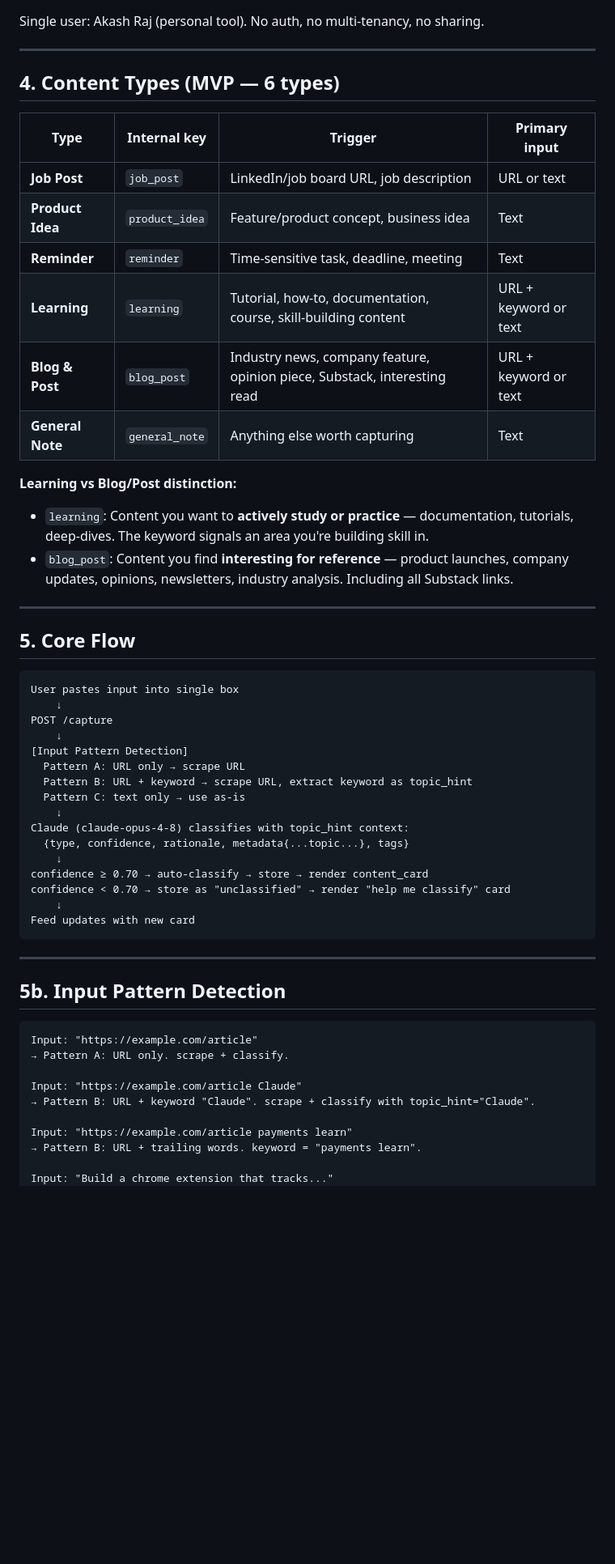
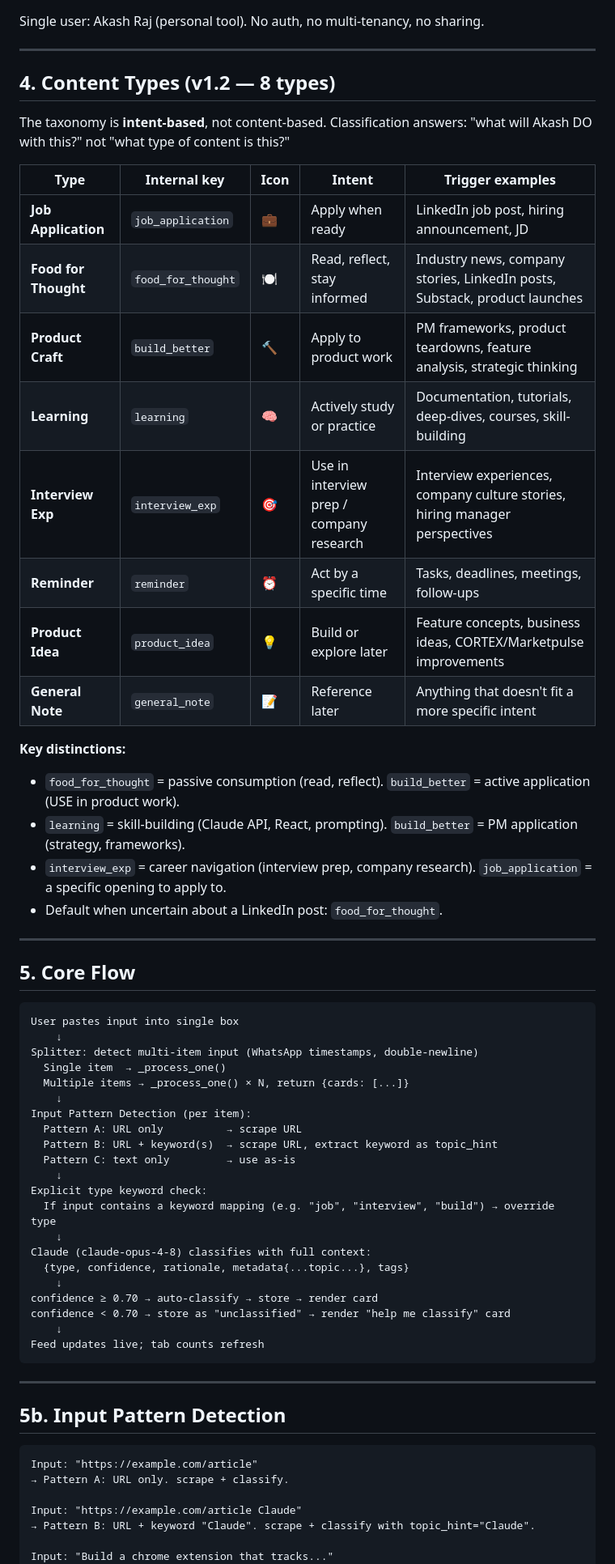
Before and after one commit to akashraj4562/Cortex, a Markdown page: docs/PRD-CORTEX-001.md, the part around one of its changes. Shown at 81% size. Drawn GitHub-style; blank space fills up the shorter version.

````diff
--- a/docs/PRD-CORTEX-001.md
+++ b/docs/PRD-CORTEX-001.md
@@ -32,20 +35,26 @@ Single user: Akash Raj (personal tool). No auth, no multi-tenancy, no sharing.
 
 ---
 
-## 4. Content Types (MVP — 6 types)
+## 4. Content Types (v1.2 — 8 types)
 
-| Type | Internal key | Trigger | Primary input |
-|---|---|---|---|
-| **Job Post** | `job_post` | LinkedIn/job board URL, job description | URL or text |
-| **Product Idea** | `product_idea` | Feature/product concept, business idea | Text |
-| **Reminder** | `reminder` | Time-sensitive task, deadline, meeting | Text |
-| **Learning** | `learning` | Tutorial, how-to, documentation, course, skill-building content | URL + keyword or text |
-| **Blog & Post** | `blog_post` | Industry news, company feature, opinion piece, Substack, interesting read | URL + keyword or text |
-| **General Note** | `general_note` | Anything else worth capturing | Text |
+The taxonomy is **intent-based**, not content-based. Classification answers: "what will Akash DO with this?" not "what type of content is this?"
 
-**Learning vs Blog/Post distinction:**
-- `learning`: Content you want to **actively study or practice** — documentation, tutorials, deep-dives. The keyword signals an area you're building skill in.
-- `blog_post`: Content you find **interesting for reference** — product launches, company updates, opinions, newsletters, industry analysis. Including all Substack links.
+| Type | Internal key | Icon | Intent | Trigger examples |
+|---|---|---|---|---|
+| **Job Application** | `job_application` | 💼 | Apply when ready | LinkedIn job post, hiring announcement, JD |
+| **Food for Thought** | `food_for_thought` | 🍽️ | Read, reflect, stay informed | Industry news, company stories, LinkedIn posts, Substack, product launches |
+| **Product Craft** | `build_better` | 🔨 | Apply to product work | PM frameworks, product teardowns, feature analysis, strategic thinking |
+| **Learning** | `learning` | 🧠 | Actively study or practice | Documentation, tutorials, deep-dives, courses, skill-building |
+| **Interview Exp** | `interview_exp` | 🎯 | Use in interview prep / company research | Interview experiences, company culture stories, hiring manager perspectives |
+| **Reminder** | `reminder` | ⏰ | Act by a specific time | Tasks, deadlines, meetings, follow-ups |
+| **Product Idea** | `product_idea` | 💡 | Build or explore later | Feature concepts, business ideas, CORTEX/Marketpulse improvements |
+| **General Note** | `general_note` | 📝 | Reference later | Anything that doesn't fit a more specific intent |
+
+**Key distinctions:**
+- `food_for_thought` = passive consumption (read, reflect). `build_better` = active application (USE in product work).
+- `learning` = skill-building (Claude API, React, prompting). `build_better` = PM application (strategy, frameworks).
+- `interview_exp` = career navigation (interview prep, company research). `job_application` = a specific opening to apply to.
+- Default when uncertain about a LinkedIn post: `food_for_thought`.
 
 ---
 
@@ -54,20 +63,25 @@ Single user: Akash Raj (personal tool). No auth, no multi-tenancy, no sharing.
 ```
 User pastes input into single box
     ↓
-POST /capture
+Splitter: detect multi-item input (WhatsApp timestamps, double-newline)
+  Single item  → _process_one()
+  Multiple items → _process_one() × N, return {cards: [...]}
     ↓
-[Input Pattern Detection]
-  Pattern A: URL only → scrape URL
-  Pattern B: URL + keyword → scrape URL, extract keyword as topic_hint
-  Pattern C: text only → use as-is
+Input Pattern Detection (per item):
+  Pattern A: URL only          → scrape URL
+  Pattern B: URL + keyword(s)  → scrape URL, extract keyword as topic_hint
+  Pattern C: text only         → use as-is
     ↓
-Claude (claude-opus-4-8) classifies with topic_hint context:
+Explicit type keyword check:
+  If input contains a keyword mapping (e.g. "job", "interview", "build") → override type
+    ↓
+Claude (claude-opus-4-8) classifies with full context:
   {type, confidence, rationale, metadata{...topic...}, tags}
     ↓
-confidence ≥ 0.70 → auto-classify → store → render content_card
+confidence ≥ 0.70 → auto-classify → store → render card
 confidence < 0.70 → store as "unclassified" → render "help me classify" card
     ↓
-Feed updates with new card
+Feed updates live; tab counts refresh
 ```
 
 ---
@@ -81,8 +95,5 @@ Input: "https://example.com/article"
 Input: "https://example.com/article Claude"
 → Pattern B: URL + keyword "Claude". scrape + classify with topic_hint="Claude".
 
-Input: "https://example.com/article payments learn"
-→ Pattern B: URL + trailing words. keyword = "payments learn".
-
 Input: "Build a chrome extension that tracks..."
 → Pattern C: Text. classify directly.
````
Also changed, not shown: other parts of docs/PRD-CORTEX-001.md (+174 -75 lines).
